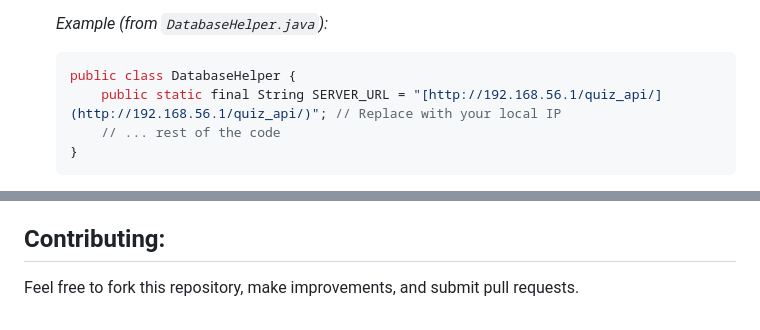
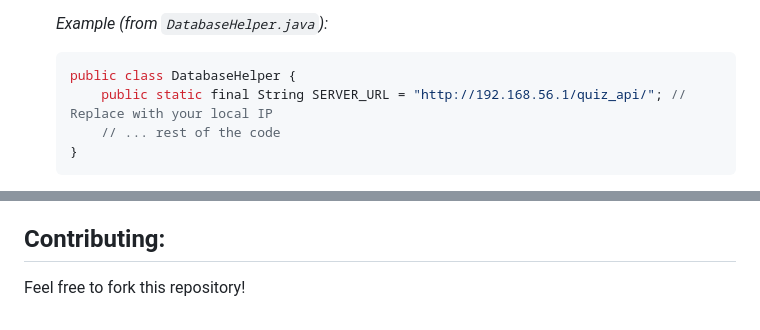
Before and after one commit to mihaimihoc/QuizAppAndroid, a Markdown page: README.md, 2 parts joined by grey strips. Drawn GitHub-style.

````diff
--- a/README.md
+++ b/README.md
@@ -72,7 +72,7 @@ Follow these steps to get the Quiz Game app up and running on your local machine
     *Example (from `DatabaseHelper.java`):*
     ```java
     public class DatabaseHelper {
-        public static final String SERVER_URL = "[http://192.168.56.1/quiz_api/](http://192.168.56.1/quiz_api/)"; // Replace with your local IP
+        public static final String SERVER_URL = "http://192.168.56.1/quiz_api/"; // Replace with your local IP
         // ... rest of the code
     }
     ```
@@ -100,4 +100,4 @@ Follow these steps to get the Quiz Game app up and running on your local machine
 
 ## Contributing:
 
-Feel free to fork this repository, make improvements, and submit pull requests.
+Feel free to fork this repository!
````
